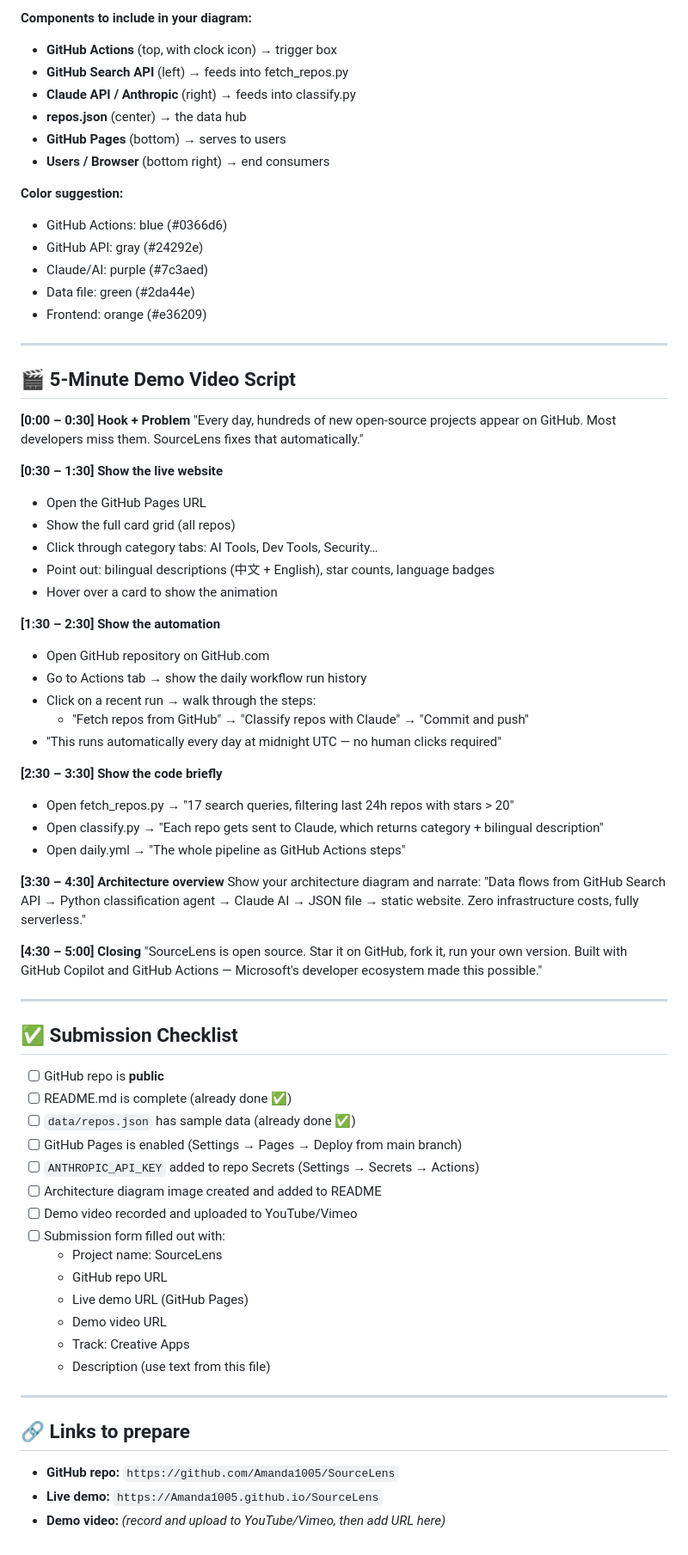
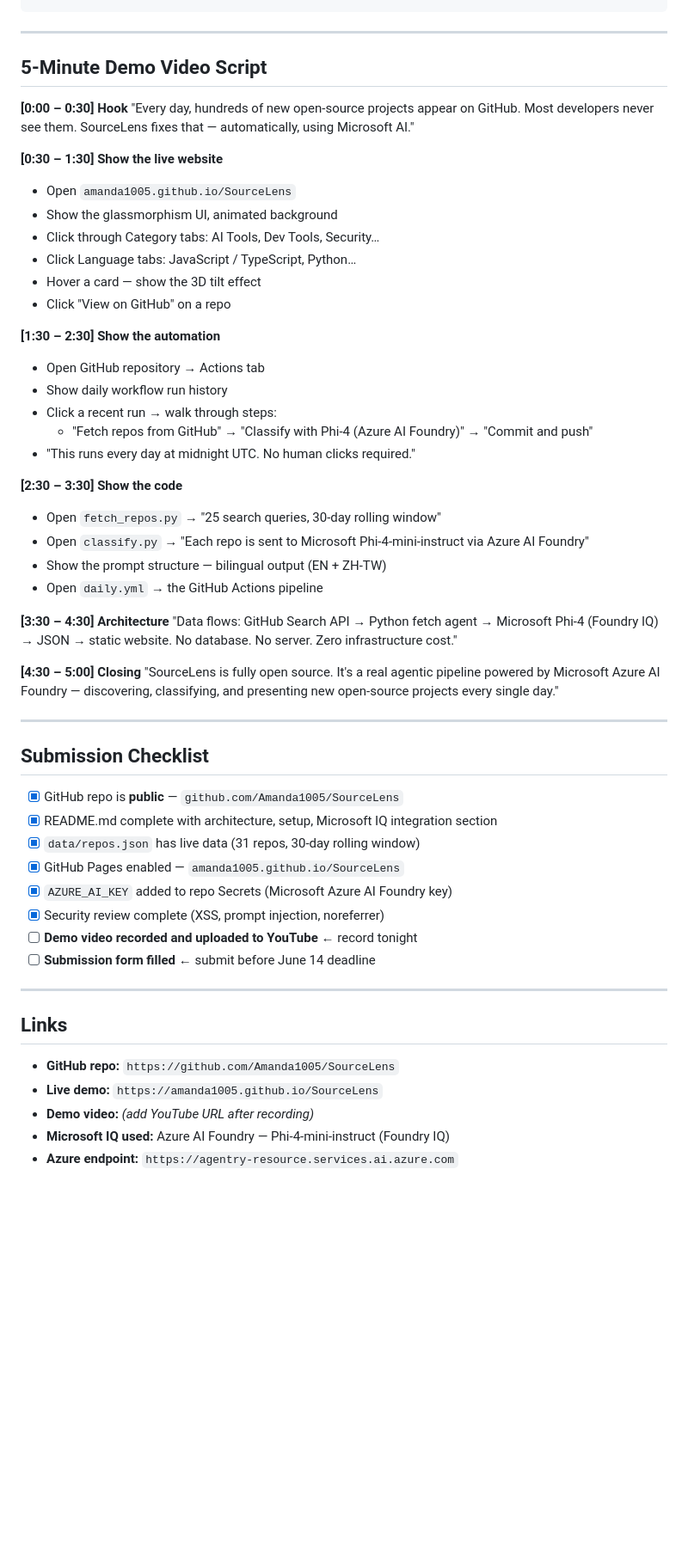
Before and after one commit to Amanda1005/SourceLens, a Markdown page: SUBMISSION.md, the part around one of its changes. Shown at 86% size. Rendered like a GitHub page; blank space fills up the shorter version.

Commit message:
docs: update SUBMISSION.md — replace Claude with Microsoft Phi-4/Foundry IQ, add security checklist

````diff
--- a/SUBMISSION.md
+++ b/SUBMISSION.md
@@ -76,76 +64,58 @@ The frontend is a single-file static web app with a polished dark-theme UI: filt
 ```
-
-**Components to include in your diagram:**
-- **GitHub Actions** (top, with clock icon) → trigger box
-- **GitHub Search API** (left) → feeds into fetch_repos.py
-- **Claude API / Anthropic** (right) → feeds into classify.py
-- **repos.json** (center) → the data hub
-- **GitHub Pages** (bottom) → serves to users
-- **Users / Browser** (bottom right) → end consumers
-
-**Color suggestion:**
-- GitHub Actions: blue (#0366d6)
-- GitHub API: gray (#24292e)
-- Claude/AI: purple (#7c3aed)
-- Data file: green (#2da44e)
-- Frontend: orange (#e36209)
 
 ---
 
-## 🎬 5-Minute Demo Video Script
+## 5-Minute Demo Video Script
 
-**[0:00 – 0:30] Hook + Problem**
-"Every day, hundreds of new open-source projects appear on GitHub. Most developers miss them. SourceLens fixes that automatically."
+**[0:00 – 0:30] Hook**
+"Every day, hundreds of new open-source projects appear on GitHub. Most developers never see them. SourceLens fixes that — automatically, using Microsoft AI."
 
 **[0:30 – 1:30] Show the live website**
-- Open the GitHub Pages URL
-- Show the full card grid (all repos)
-- Click through category tabs: AI Tools, Dev Tools, Security…
-- Point out: bilingual descriptions (中文 + English), star counts, language badges
-- Hover over a card to show the animation
+- Open `amanda1005.github.io/SourceLens`
+- Show the glassmorphism UI, animated background
+- Click through Category tabs: AI Tools, Dev Tools, Security…
+- Click Language tabs: JavaScript / TypeScript, Python…
+- Hover a card — show the 3D tilt effect
+- Click "View on GitHub" on a repo
 
 **[1:30 – 2:30] Show the automation**
-- Open GitHub repository on GitHub.com
-- Go to Actions tab → show the daily workflow run history
-- Click on a recent run → walk through the steps:
-  - "Fetch repos from GitHub" → "Classify repos with Claude" → "Commit and push"
-- "This runs automatically every day at midnight UTC — no human clicks required"
+- Open GitHub repository → Actions tab
+- Show daily workflow run history
+- Click a recent run → walk through steps:
+  - "Fetch repos from GitHub" → "Classify with Phi-4 (Azure AI Foundry)" → "Commit and push"
+- "This runs every day at midnight UTC. No human clicks required."
 
-**[2:30 – 3:30] Show the code briefly**
-- Open fetch_repos.py → "17 search queries, filtering last 24h repos with stars > 20"
-- Open classify.py → "Each repo gets sent to Claude, which returns category + bilingual description"
-- Open daily.yml → "The whole pipeline as GitHub Actions steps"
+**[2:30 – 3:30] Show the code**
+- Open `fetch_repos.py` → "25 search queries, 30-day rolling window"
+- Open `classify.py` → "Each repo is sent to Microsoft Phi-4-mini-instruct via Azure AI Foundry"
+- Show the prompt structure — bilingual output (EN + ZH-TW)
+- Open `daily.yml` → the GitHub Actions pipeline
 
-**[3:30 – 4:30] Architecture overview**
-Show your architecture diagram and narrate:
-"Data flows from GitHub Search API → Python classification agent → Claude AI → JSON file → static website. Zero infrastructure costs, fully serverless."
+**[3:30 – 4:30] Architecture**
+"Data flows: GitHub Search API → Python fetch agent → Microsoft Phi-4 (Foundry IQ) → JSON → static website. No database. No server. Zero infrastructure cost."
 
 **[4:30 – 5:00] Closing**
-"SourceLens is open source. Star it on GitHub, fork it, run your own version. Built with GitHub Copilot and GitHub Actions — Microsoft's developer ecosystem made this possible."
+"SourceLens is fully open source. It's a real agentic pipeline powered by Microsoft Azure AI Foundry — discovering, classifying, and presenting new open-source projects every single day."
 
 ---
 
-## ✅ Submission Checklist
+## Submission Checklist
 
-- [ ] GitHub repo is **public**
-- [ ] README.md is complete (already done ✅)
-- [ ] `data/repos.json` has sample data (already done ✅)
-- [ ] GitHub Pages is enabled (Settings → Pages → Deploy from main branch)
-- [ ] `ANTHROPIC_API_KEY` added to repo Secrets (Settings → Secrets → Actions)
-- [ ] Architecture diagram image created and added to README
-- [ ] Demo video recorded and uploaded to YouTube/Vimeo
-- [ ] Submission form filled out with:
-  - Project name: SourceLens
-  - GitHub repo URL
-  - Live demo URL (GitHub Pages)
-  - Demo video URL
-  - Track: Creative Apps
-  - Description (use text from this file)
+- [x] GitHub repo is **public** — `github.com/Amanda1005/SourceLens`
+- [x] README.md complete with architecture, setup, Microsoft IQ integration section
+- [x] `data/repos.json` has live data (31 repos, 30-day rolling window)
+- [x] GitHub Pages enabled — `amanda1005.github.io/SourceLens`
+- [x] `AZURE_AI_KEY` added to repo Secrets (Microsoft Azure AI Foundry key)
+- [x] Security review complete (XSS, prompt injection, noreferrer)
+- [ ] **Demo video recorded and uploaded to YouTube** ← record tonight
+- [ ] **Submission form filled** ← submit before June 14 deadline
 
 ---
 
-## 🔗 Links to prepare
+## Links
 
 - **GitHub repo:** `https://github.com/Amanda1005/SourceLens`
-- **Live demo:** `https://Amanda1005.github.io/SourceLens`
-- **Demo video:** *(record and upload to YouTube/Vimeo, then add URL here)*
+- **Live demo:** `https://amanda1005.github.io/SourceLens`
+- **Demo video:** *(add YouTube URL after recording)*
+- **Microsoft IQ used:** Azure AI Foundry — Phi-4-mini-instruct (Foundry IQ)
+- **Azure endpoint:** `https://agentry-resource.services.ai.azure.com`
````
Also changed, not shown: other parts of SUBMISSION.md (+38 -50 lines).
